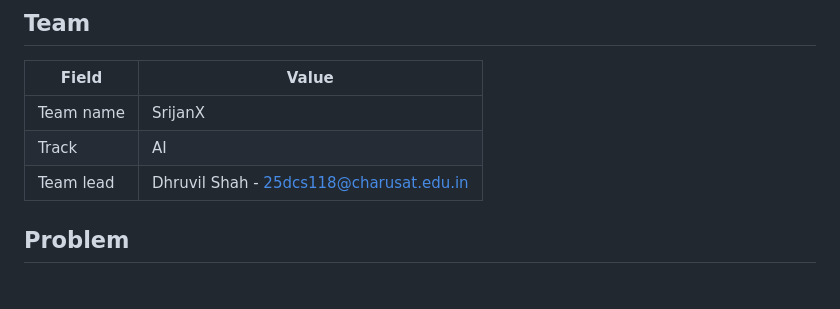
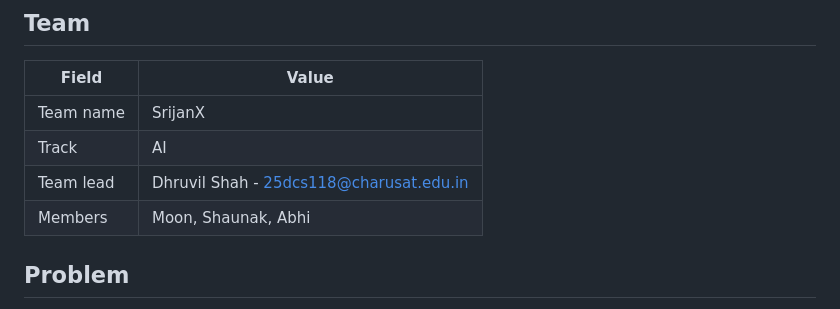
Before and after one commit to dhruvilshah0303/bob-ai-hackathon-SrijanX, a Markdown page: README.md, the part around the change. Drawn GitHub-style.

Commit message:
Add team members to README

```diff
--- a/README.md
+++ b/README.md
@@ -9,6 +9,7 @@ An explainable emergency-dispatch dashboard that recommends the hospital where a
 | Team name | SrijanX |
 | Track | AI |
 | Team lead | Dhruvil Shah - 25dcs118@charusat.edu.in |
+| Members	| Moon, Shaunak, Abhi |
 
 ## Problem
 
```
